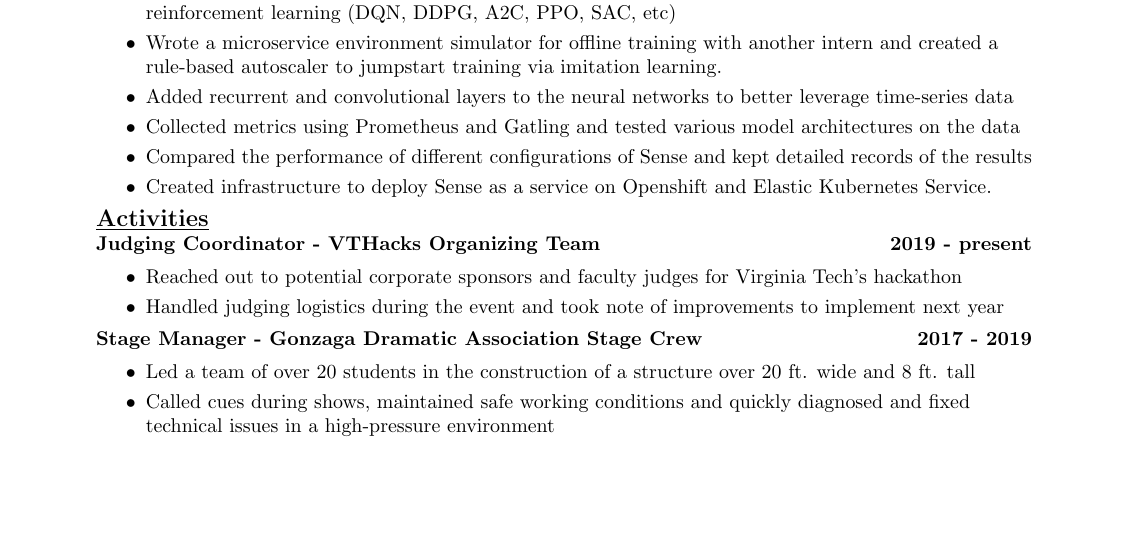
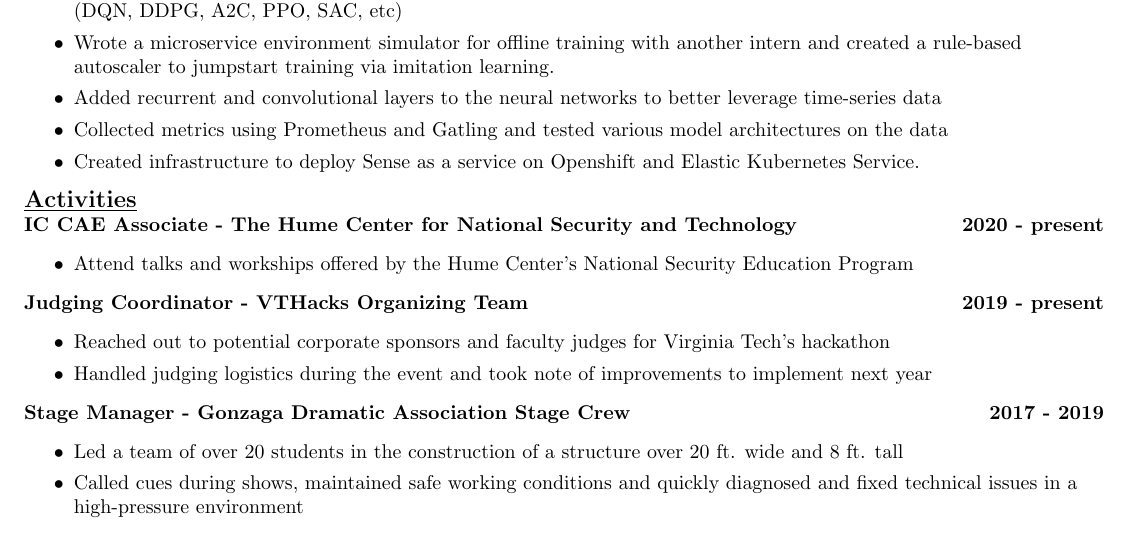
Before and after one commit to AndrewFarabow/farabow-resume, a LaTeX CV (farabow-resume.tex): part of the page, cut so that both start at the same text, the shorter picture padded with empty space. Compiled offline with pdfLaTeX.

Commit message:
ad IC CAE and decrease magins

```diff
--- a/farabow-resume.tex
+++ b/farabow-resume.tex
@@ -1,6 +1,6 @@
 \documentclass{article}
 \usepackage{geometry}
-\geometry{margin=1in}
+\geometry{margin=0.5in}
 \usepackage{multicol}
 \setlength{\columnsep}{1cm}
 \thispagestyle{empty}
@@ -49,12 +49,17 @@
       \item Wrote a microservice environment simulator for offline training with another intern and created a rule-based autoscaler to jumpstart training via imitation learning.
       \item Added recurrent and convolutional layers to the neural networks to better leverage time-series data
       \item Collected metrics using Prometheus and Gatling and tested various model architectures on the data
-      \item Compared the performance of different configurations of Sense and kept detailed records of the results
       \item Created infrastructure to deploy Sense as a service on Openshift and Elastic Kubernetes Service.
     \end{itemize}
 
 
     {\large\textbf{\underline{\smash{Activities}}}} \\
+
+    \textbf{IC CAE Associate - The Hume Center for National Security and Technology \hfill 2020 - present}
+    \begin{itemize}
+      \itemsep0em
+      \item Attend talks and workships offered by the Hume Center's National Security Education Program
+    \end{itemize}
 
     \textbf{Judging Coordinator - VTHacks Organizing Team \hfill 2019 - present}
     \begin{itemize}
```
Also changed, not shown: farabow-resume.pdf.
